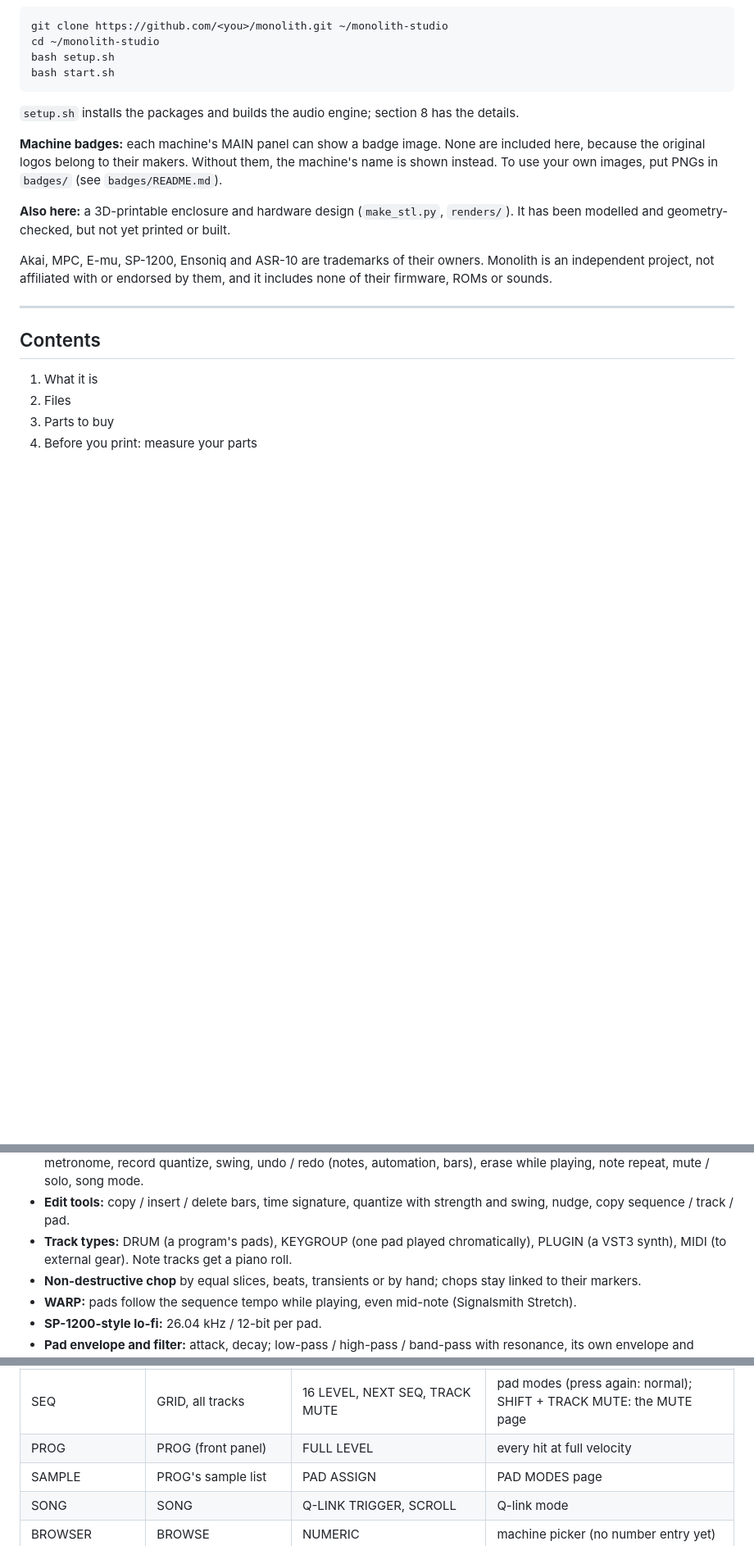
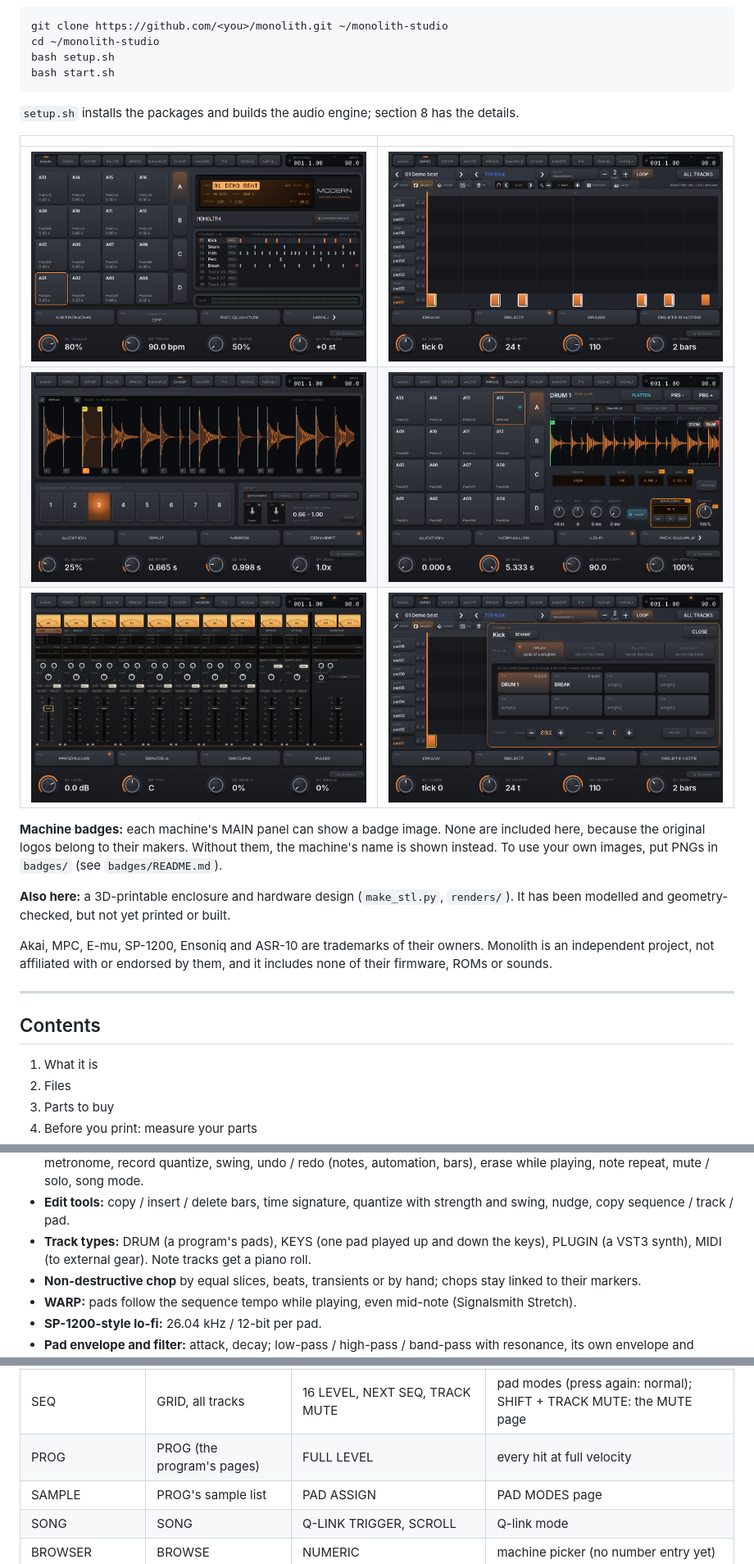
Before and after one commit to monolithsampler/monolith, a Markdown page: README.md, 3 parts joined by grey strips. Shown at 82% size. Rendered like a GitHub page; pictures changed too: docs/screenshots/chop.png (added), docs/screenshots/grid.png (added), docs/screenshots/main.png (added); blank space fills up the shorter version.

Commit message:
v0.9.0: screenshots, release notes, README names

````diff
--- a/README.md
+++ b/README.md
@@ -17,6 +17,12 @@ bash setup.sh
 bash start.sh
 ```
 `setup.sh` installs the packages and builds the audio engine; section 8 has the details.
+
+| | |
+|---|---|
+| ![MAIN](docs/screenshots/main.png) | ![GRID](docs/screenshots/grid.png) |
+| ![CHOP](docs/screenshots/chop.png) | ![PROG wave view](docs/screenshots/prog_wave.png) |
+| ![MIXER](docs/screenshots/mixer.png) | ![Track setup](docs/screenshots/track.png) |
 
 **Machine badges:** each machine's MAIN panel can show a badge image. None are included here, because the original
 logos belong to their makers. Without them, the machine's name is shown instead. To use your own images, put PNGs in
@@ -75,7 +81,7 @@ affiliated with or endorsed by them, and it includes none of their firmware, ROM
 - **Projects:** as many as you like (new, open, save as), the last one opens at start-up; sequences, tracks, programs and samples can be renamed.
 - **Sequencer:** automation lanes on GRID (track level / pan, program insert parameters), record / overdub, count-in, metronome, record quantize, swing, undo / redo (notes, automation, bars), erase while playing, note repeat, mute / solo, song mode.
 - **Edit tools:** copy / insert / delete bars, time signature, quantize with strength and swing, nudge, copy sequence / track / pad.
-- **Track types:** DRUM (a program's pads), KEYGROUP (one pad played chromatically), PLUGIN (a VST3 synth), MIDI (to external gear). Note tracks get a piano roll.
+- **Track types:** DRUM (a program's pads), KEYS (one pad played up and down the keys), PLUGIN (a VST3 synth), MIDI (to external gear). Note tracks get a piano roll.
 - **Non-destructive chop** by equal slices, beats, transients or by hand; chops stay linked to their markers.
 - **WARP:** pads follow the sequence tempo while playing, even mid-note (Signalsmith Stretch).
 - **SP-1200-style lo-fi:** 26.04 kHz / 12-bit per pad.
@@ -447,7 +453,7 @@ controller (e.g. an Akai MPK249) are enough. Run `python3 sampler_os.py --no-ard
 | SAMPLE EDIT | CHOP (SHIFT: SAMPLE RECORD) | DATA - / + and the wheel | jog (SHIFT: fine steps) |
 | PROJECT | PROJECTS | BANK A-D | pad bank |
 | SEQ | GRID, all tracks | 16 LEVEL, NEXT SEQ, TRACK MUTE | pad modes (press again: normal); SHIFT + TRACK MUTE: the MUTE page |
-| PROG | PROG (front panel) | FULL LEVEL | every hit at full velocity |
+| PROG | PROG (the program's pages) | FULL LEVEL | every hit at full velocity |
 | SAMPLE | PROG's sample list | PAD ASSIGN | PAD MODES page |
 | SONG | SONG | Q-LINK TRIGGER, SCROLL | Q-link mode |
 | BROWSER | BROWSE | NUMERIC | machine picker (no number entry yet) |
````
Also changed, not shown: other parts of README.md (+3 -3 lines), RELEASE_NOTES.md (+7 -1 lines).
